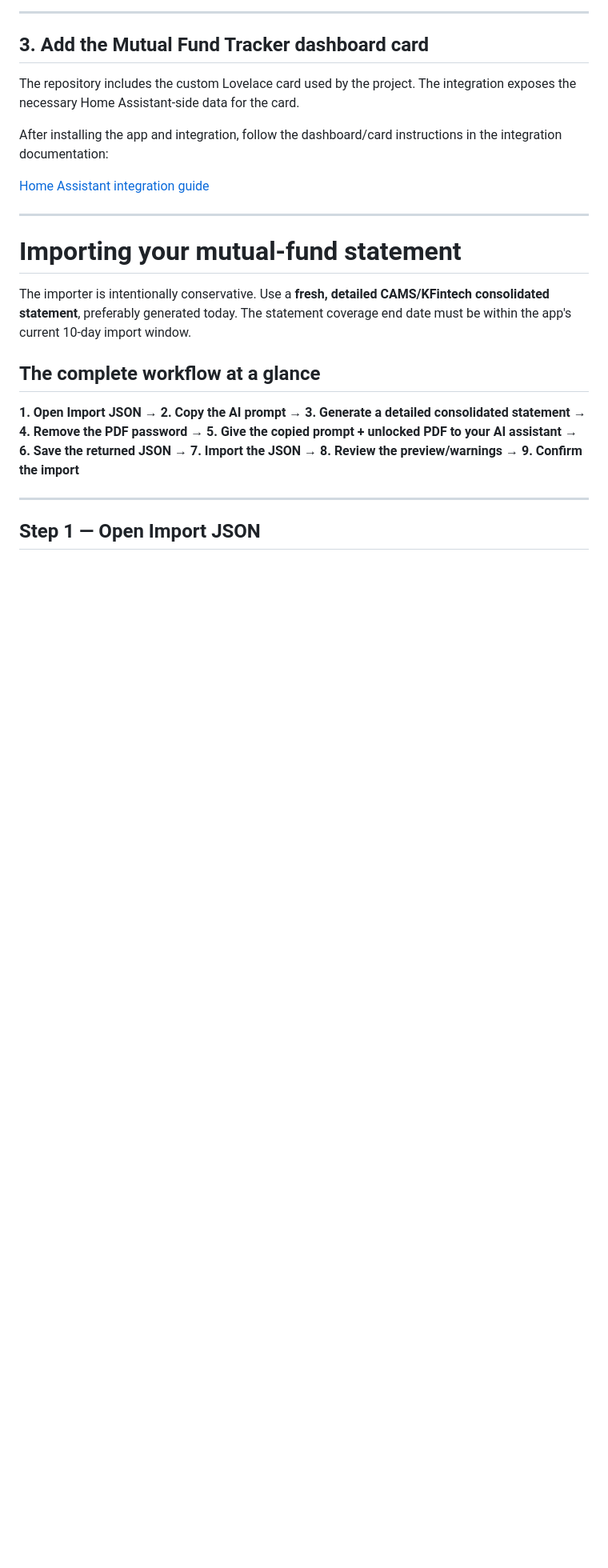
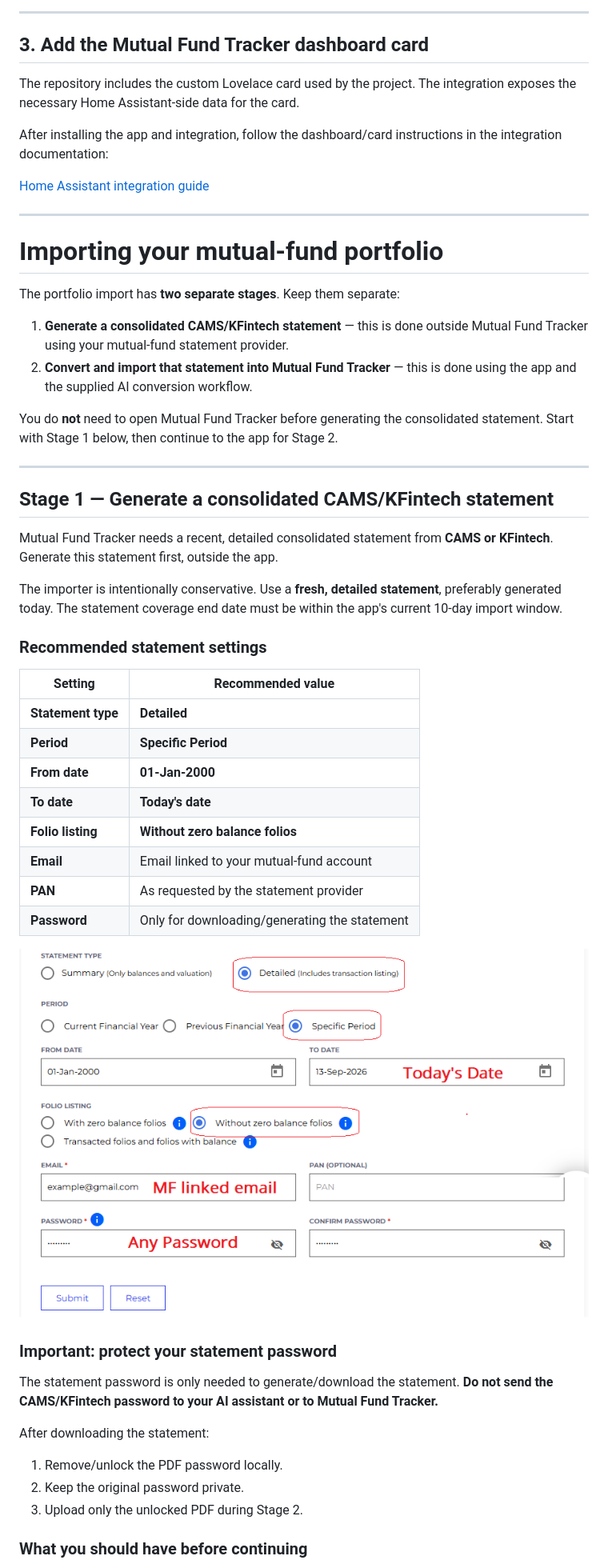
Before and after one commit to sheminasalam/mutual-fund-tracker, a Markdown page: README.md, the part around one of its changes. Shown at 80% size. Drawn GitHub-style; blank space fills up the shorter version.

```diff
--- a/README.md
+++ b/README.md
@@ -148,14 +148,47 @@ After installing the app and integration, follow the dashboard/card instructions
 
 ---
 
-# Importing your mutual-fund statement
+# Importing your mutual-fund portfolio
 
-The importer is intentionally conservative. Use a **fresh, detailed CAMS/KFintech consolidated statement**, preferably generated today. The statement coverage end date must be within the app's current 10-day import window.
+The portfolio import has **two separate stages**. Keep them separate:
 
-## The complete workflow at a glance
+1. **Generate a consolidated CAMS/KFintech statement** — this is done outside Mutual Fund Tracker using your mutual-fund statement provider.
+2. **Convert and import that statement into Mutual Fund Tracker** — this is done using the app and the supplied AI conversion workflow.
 
-**1. Open Import JSON** → **2. Copy the AI prompt** → **3. Generate a detailed consolidated statement** → **4. Remove the PDF password** → **5. Give the copied prompt + unlocked PDF to your AI assistant** → **6. Save the returned JSON** → **7. Import the JSON** → **8. Review the preview/warnings** → **9. Confirm the import**
+You do **not** need to open Mutual Fund Tracker before generating the consolidated statement. Start with Stage 1 below, then continue to the app for Stage 2.
 
 ---
 
-## Step 1 — Open Import JSON
+## Stage 1 — Generate a consolidated CAMS/KFintech statement
+
+Mutual Fund Tracker needs a recent, detailed consolidated statement from **CAMS or KFintech**. Generate this statement first, outside the app.
+
+The importer is intentionally conservative. Use a **fresh, detailed statement**, preferably generated today. The statement coverage end date must be within the app's current 10-day import window.
+
+### Recommended statement settings
+
+| Setting | Recommended value |
+|---|---|
+| **Statement type** | **Detailed** |
+| **Period** | **Specific Period** |
+| **From date** | **01-Jan-2000** |
+| **To date** | **Today's date** |
+| **Folio listing** | **Without zero balance folios** |
+| **Email** | Email linked to your mutual-fund account |
+| **PAN** | As requested by the statement provider |
+| **Password** | Only for downloading/generating the statement |
+
+![Recommended consolidated statement settings](mutual-fund-tracker-src/docs/images/cams-request-form.png)
+
+### Important: protect your statement password
+
+The statement password is only needed to generate/download the statement. **Do not send the CAMS/KFintech password to your AI assistant or to Mutual Fund Tracker.**
+
+After downloading the statement:
+
+1. Remove/unlock the PDF password locally.
+2. Keep the original password private.
+3. Upload only the unlocked PDF during Stage 2.
+
+### What you should have before continuing
+
```
Also changed, not shown: other parts of README.md (+18 -45 lines).
